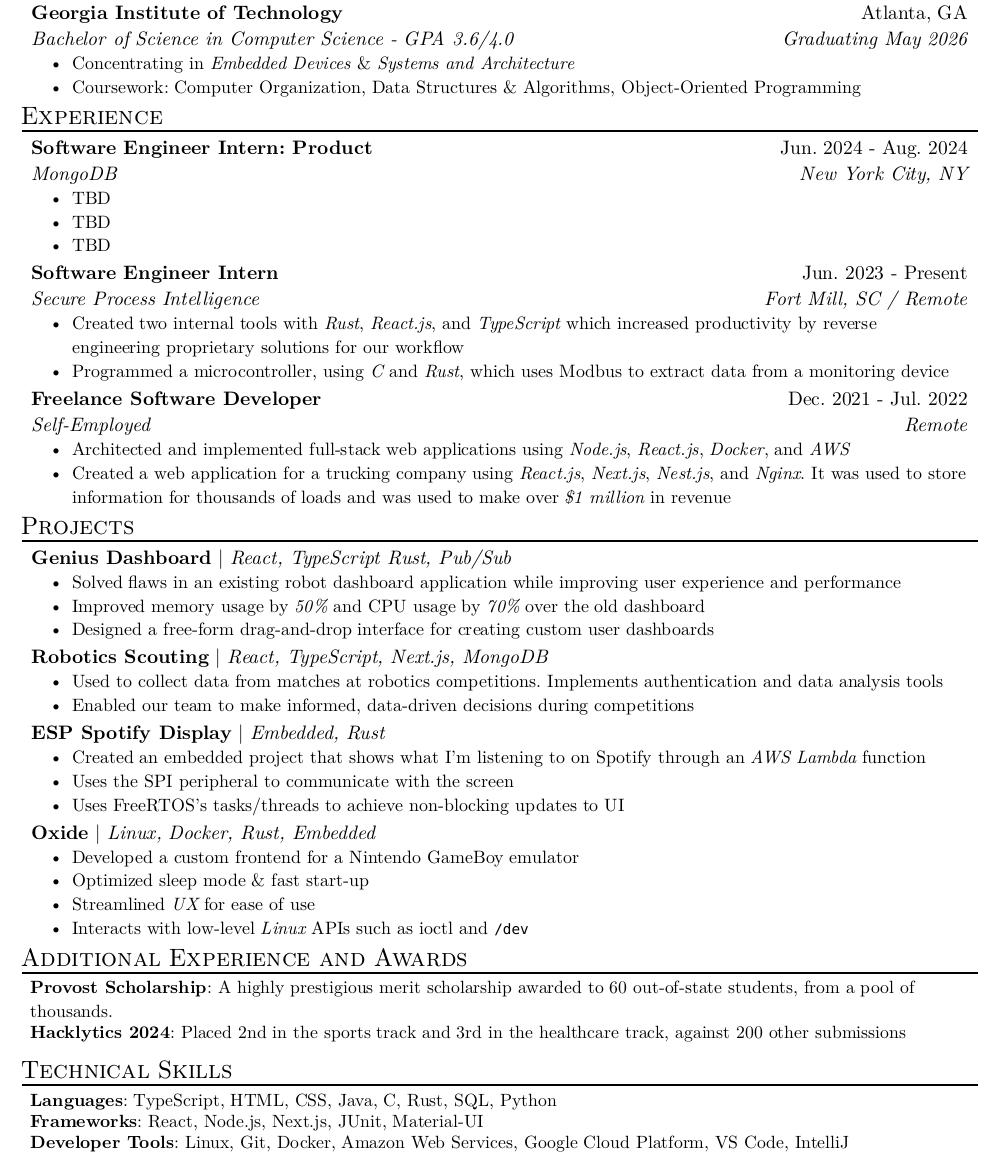
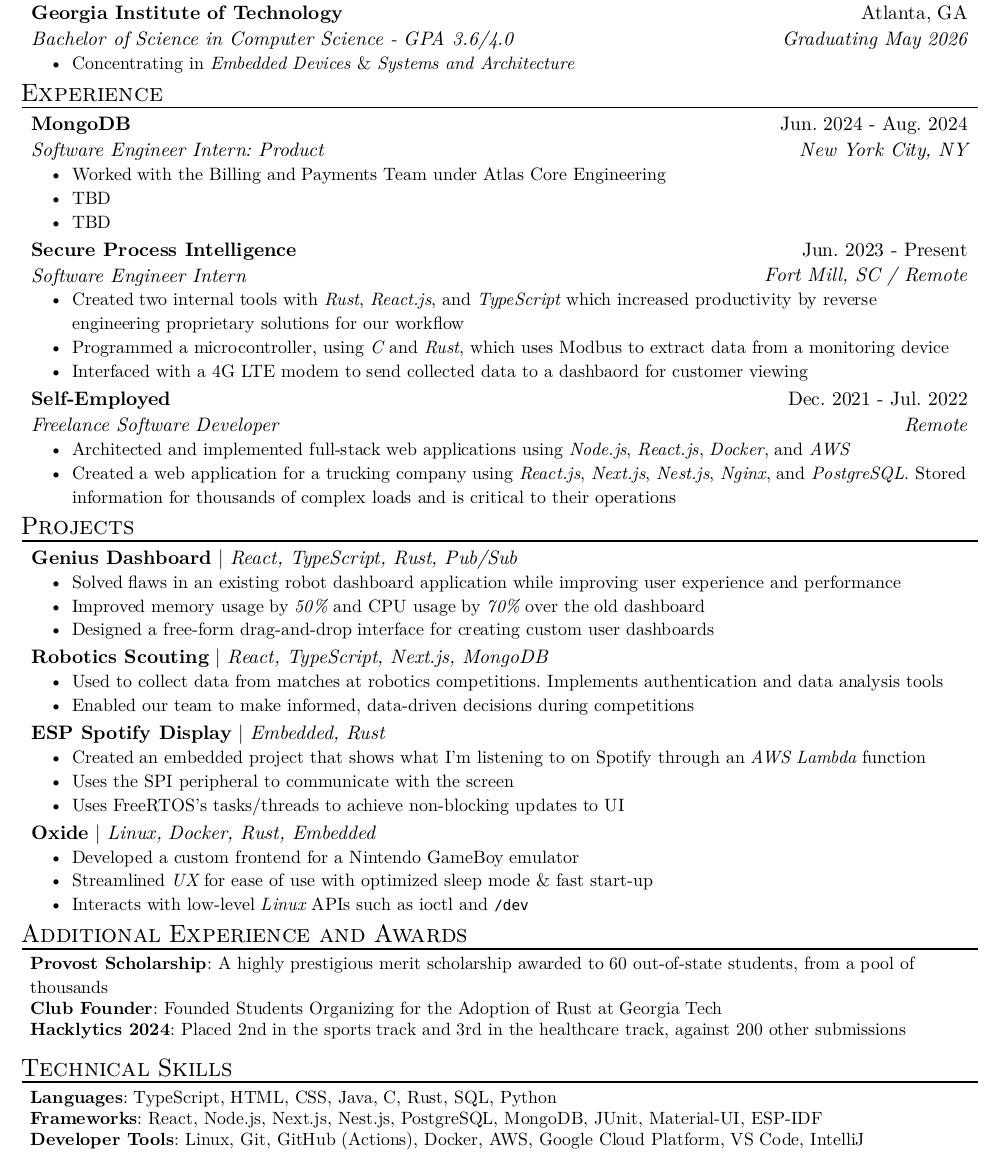
Before and after one commit to tsar-boomba/resume, a Typst document (resume.typ): part of the page, cut so that both start at the same text. The pictures show the PDF file resume.pdf that the author committed with the source.

Commit message:
update experience formatting, add soar, update some experience

```diff
--- a/resume.typ
+++ b/resume.typ
@@ -17,23 +17,21 @@
   location: "Atlanta, GA",
   date: "Graduating May 2026",
   [Concentrating in _Embedded Devices_ & _Systems and Architecture_],
-  [Coursework: Computer Organization, Data Structures & Algorithms, Object-Oriented
-    Programming],
 )
 
 #resume_heading[Experience]
 #exp_item(
+  name: "MongoDB",
   role: "Software Engineer Intern: Product",
-  name: "MongoDB",
   location: "New York City, NY",
   date: "Jun. 2024 - Aug. 2024",
-  [TBD],
+  [Worked with the Billing and Payments Team under Atlas Core Engineering],
   [TBD],
   [TBD],
 )
 #exp_item(
+  name: "Secure Process Intelligence",
   role: "Software Engineer Intern",
-  name: "Secure Process Intelligence",
   location: "Fort Mill, SC / Remote",
   date: "Jun. 2023 - Present",
   [Created two internal tools with _Rust_, _React.js_, and _TypeScript_ which
@@ -41,23 +39,22 @@
     workflow],
   [Programmed a microcontroller, using _C_ and _Rust_, which uses Modbus to extract
     data from a monitoring device],
+  [Interfaced with a 4G LTE modem to send collected data to a dashbaord for customer viewing]
 )
 #exp_item(
+  name: "Self-Employed",
   role: "Freelance Software Developer",
-  name: "Self-Employed",
   location: "Remote",
   date: "Dec. 2021 - Jul. 2022",
-  [ Architected and implemented full-stack web applications using _Node.js_, _React.js_, _Docker_,
+  [Architected and implemented full-stack web applications using _Node.js_, _React.js_, _Docker_,
     and _AWS_ ],
-  [Created a web application for a trucking company using _React.js_, _Next.js_, _Nest.js_,
-    and _Nginx_. It was used to store information for thousands of loads and was
-    used to make over _\$1 million_ in revenue],
+  [Created a web application for a trucking company using _React.js_, _Next.js_, _Nest.js_, _Nginx_, and _PostgreSQL_. Stored information for thousands of complex loads and is critical to their operations],
 )
 
 #resume_heading[Projects]
 #project_item(
   name: "Genius Dashboard",
-  skills: "React, TypeScript Rust, Pub/Sub",
+  skills: "React, TypeScript, Rust, Pub/Sub",
   [Solved flaws in an existing robot dashboard application while improving user
     experience and performance],
   [Improved memory usage by _50%_ and CPU usage by _70%_ over the old dashboard],
@@ -82,16 +79,19 @@
   name: "Oxide",
   skills: "Linux, Docker, Rust, Embedded",
   [Developed a custom frontend for a Nintendo GameBoy emulator],
-  [Optimized sleep mode & fast start-up],
-  [Streamlined _UX_ for ease of use],
+  [Streamlined _UX_ for ease of use with optimized sleep mode & fast start-up],
   [Interacts with low-level _Linux_ APIs such as ioctl and `/dev`],
 )
 
 #resume_heading[Additional Experience and Awards]
-// Rusing this template cause im lazy
+// Re-using this template cause im lazy
 #skill_item(
   category: "Provost Scholarship",
-  skills: "A highly prestigious merit scholarship awarded to 60 out-of-state students, from a pool of thousands.",
+  skills: "A highly prestigious merit scholarship awarded to 60 out-of-state students, from a pool of thousands",
+)
+#skill_item(
+  category: "Club Founder",
+  skills: "Founded Students Organizing for the Adoption of Rust at Georgia Tech"
 )
 #skill_item(
   category: "Hacklytics 2024",
@@ -105,9 +105,9 @@
 )
 #skill_item(
   category: "Frameworks",
-  skills: "React, Node.js, Next.js, JUnit, Material-UI",
+  skills: "React, Node.js, Next.js, Nest.js, PostgreSQL, MongoDB, JUnit, Material-UI, ESP-IDF",
 )
 #skill_item(
   category: "Developer Tools",
-  skills: "Linux, Git, Docker, Amazon Web Services, Google Cloud Platform, VS Code, IntelliJ",
+  skills: "Linux, Git, GitHub (Actions), Docker, AWS, Google Cloud Platform, VS Code, IntelliJ",
 )
```
Also changed, not shown: template.typ (+2 -2 lines), resume.pdf.
